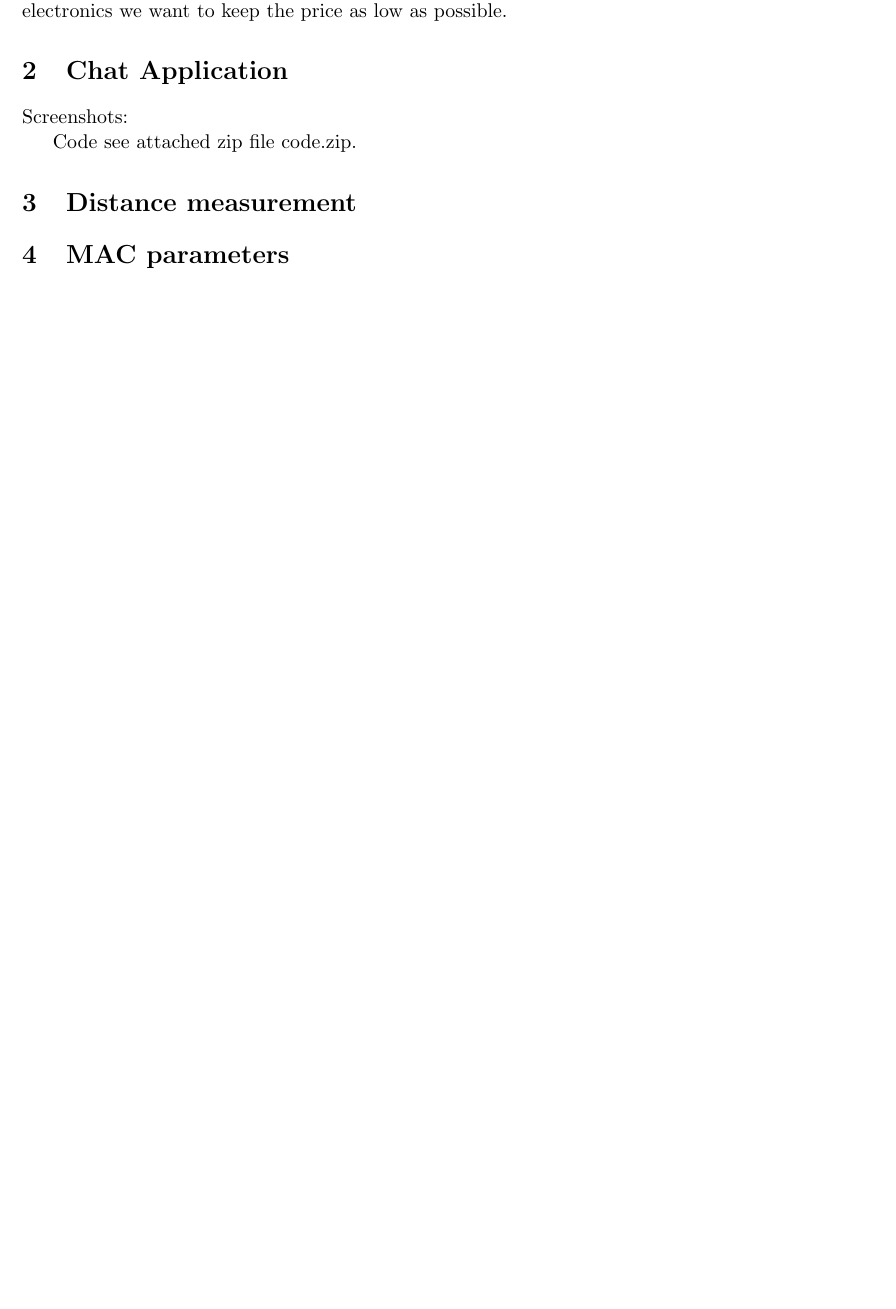
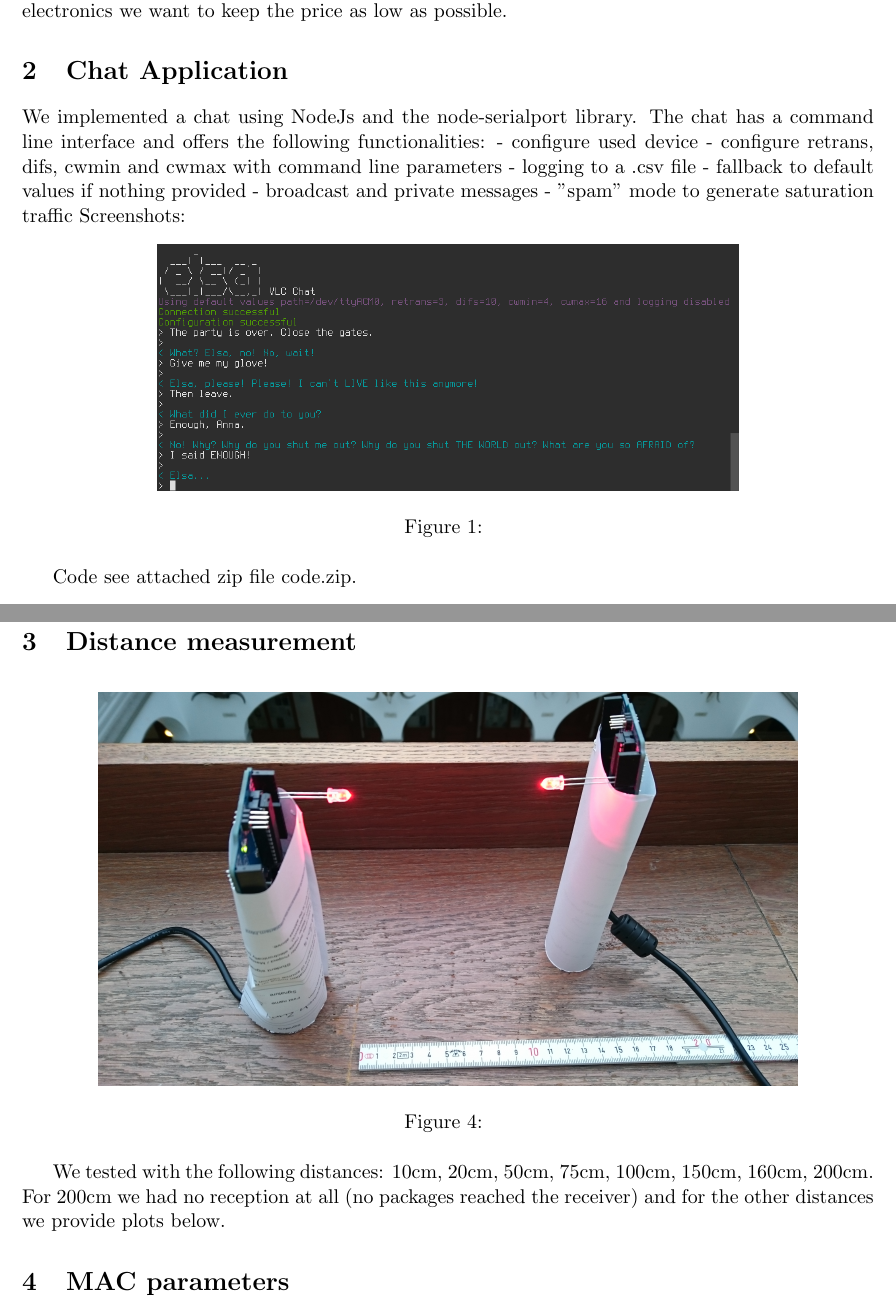
Before and after one commit to trichner/elsa, a LaTeX problem sheet (tex/trichner_mohlerm_wamc_assignment4.tex, which reads tex/chat.tex, tex/measurement.tex): part of the page before the commit and two parts of pages 1 and 3 of 4 after it, the two joined at a grey line, cut so that both start at the same text, the shorter picture padded with empty space. Compiled offline with pdfLaTeX.

Commit message:
Updated chat and measurement tex

```diff
--- a/tex/chat.tex
+++ b/tex/chat.tex
@@ -1 +1,15 @@
+We implemented a chat using NodeJs and the node-serialport library.
+The chat has a command line interface and offers the following functionalities:
+- configure used device
+- configure retrans, difs, cwmin and cwmax with command line parameters
+- logging to a .csv file
+- fallback to default values if nothing provided
+- broadcast and private messages
+- "spam" mode to generate saturation traffic
 Screenshots:
+\begin{figure}[htp]
+\centering
+\includegraphics[scale=0.4]{../img/elsa_1.png}
+\caption{}
+\label{}
+\end{figure}
@@ -1,0 +20,2 @@ Screenshots:
+\label{}
+\end{figure}
@@ -2,2 +26,4 @@ Screenshots:
+\label{}
+\end{figure}
 
 Code see attached zip file code.zip.
--- a/tex/measurement.tex
+++ b/tex/measurement.tex
@@ -0,0 +1,4 @@
+\begin{figure}[htp]
+\centering
+\includegraphics[scale=0.1]{../img/setup_1.JPG}
+\caption{}
@@ -0,0 +11,4 @@
+\label{}
+\end{figure}
+We tested with the following distances: 10cm, 20cm, 50cm, 75cm, 100cm, 150cm, 160cm, 200cm.
+For 200cm we had no reception at all (no packages reached the receiver) and for the other distances we provide plots below.
```
Also changed, not shown: img/elsa_1.png (added), img/elsa_2.png (added), img/elsa_3.png (added), img/setup_1.JPG (added), img/setup_2.JPG (added), tex/chat.tex (8 more changed lines), tex/measurement.tex (6 more changed lines).
